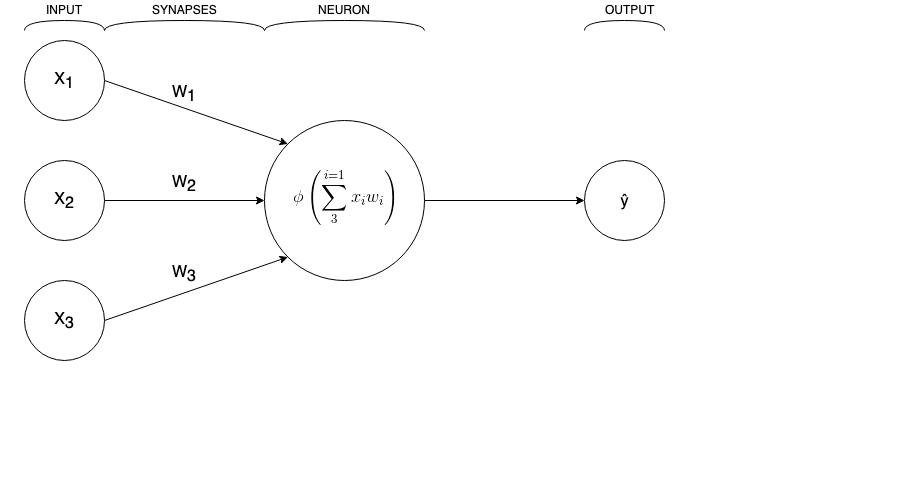
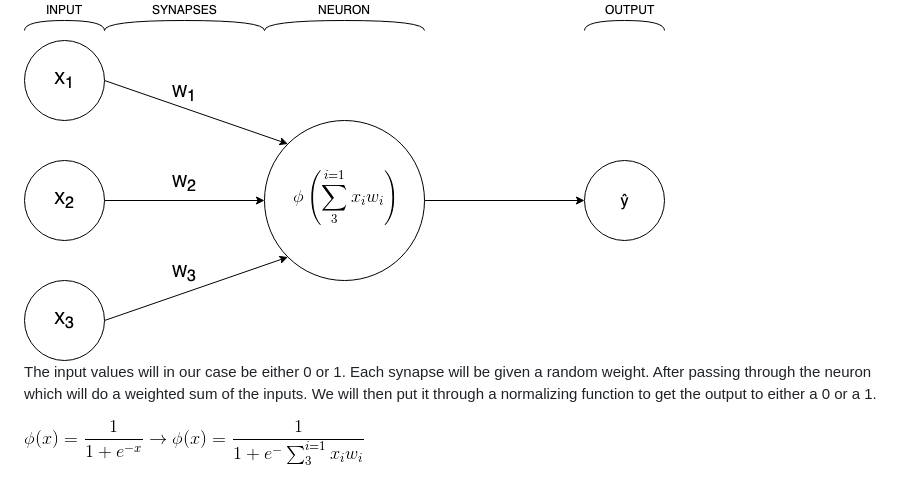
Before and after one commit to ljungmark/neural-network, a Markdown page: README.md, the part around the change. Drawn GitHub-style; pictures changed too: docs/sigmoid-normalizing-function.png (added); blank space fills up the shorter version.

Commit message:
Sigmoid normalizing function

```diff
--- a/README.md
+++ b/README.md
@@ -115,3 +115,5 @@ Below you can see four sets of inputs where we feed a training model three digit
 <h1>Perceptron neural network</h1>
 <p>This network won't have any hidden layers and will look like this:</p>
 <img src="docs/perceptron.png">
+<p>The input values will in our case be either 0 or 1. Each synapse will be given a random weight. After passing through the neuron which will do a weighted sum of the inputs. We will then put it through a normalizing function to get the output to either a 0 or a 1.</p>
+<img src="docs/sigmoid-normalizing-function.png">
```
Also changed, not shown: 2 other files.
